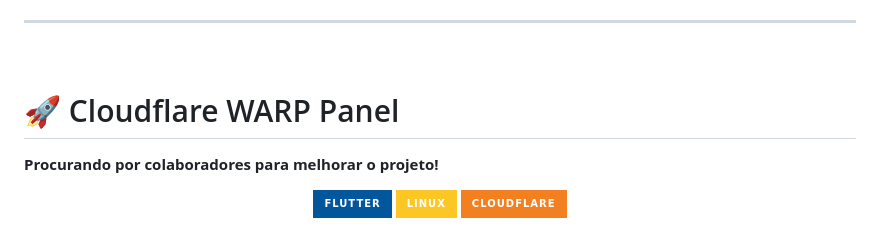
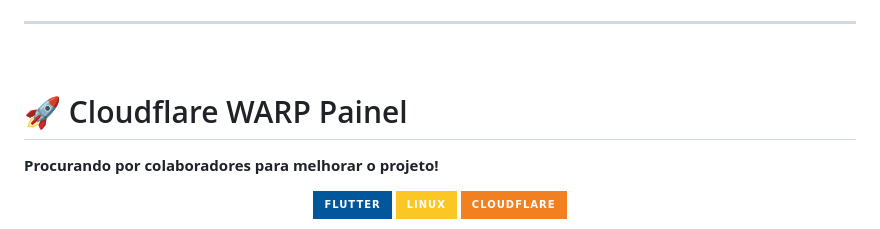
Before and after one commit to johnpetersa19/cloudflare_warp_panel, a Markdown page: README_PT.md, the part around the change. GitHub-like rendering; badges without logos.

```diff
--- a/README_PT.md
+++ b/README_PT.md
@@ -12,7 +12,7 @@
 <br>
 
 <a name="pt"></a>
-# 🚀 Cloudflare WARP Panel
+# 🚀 Cloudflare WARP Painel
 
 **Procurando por colaboradores para melhorar o projeto!**
 
```
